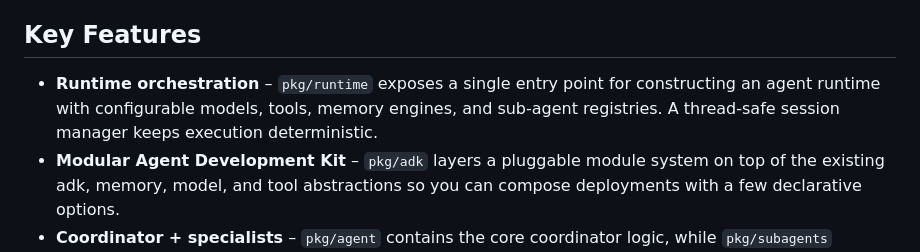
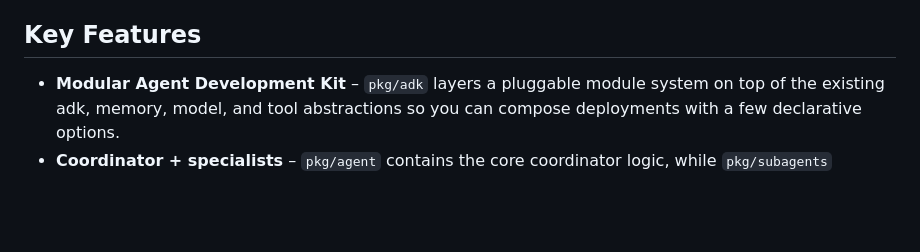
Before and after one commit to Protocol-Lattice/go-agent, a Markdown page: README.md, the part around the change. Drawn GitHub-style; blank space fills up the shorter version.

```diff
--- a/README.md
+++ b/README.md
@@ -30,7 +30,6 @@ Modern agents demand more than a single model call—they require deterministic
 Whether you are experimenting locally or embedding agents inside an existing service, GADK provides a consistent foundation.
 
 ## Key Features
-- **Runtime orchestration** – `pkg/runtime` exposes a single entry point for constructing an agent runtime with configurable models, tools, memory engines, and sub-agent registries. A thread-safe session manager keeps execution deterministic.
 - **Modular Agent Development Kit** – `pkg/adk` layers a pluggable module system on top of the existing adk, memory, model, and tool abstractions so you can compose deployments with a few declarative options.
 - **Coordinator + specialists** – `pkg/agent` contains the core coordinator logic, while `pkg/subagents` demonstrates how to plug in specialist personas (for example, a researcher) through a `ToolCatalog` and `SubAgentDirectory` abstraction.
 - **Tooling ecosystem** – Implement the `agent.Tool` interface and register implementations (echo, calculator, clock, etc.) under `pkg/tools`. Tools become available to the coordinator prompt automatically.
```
